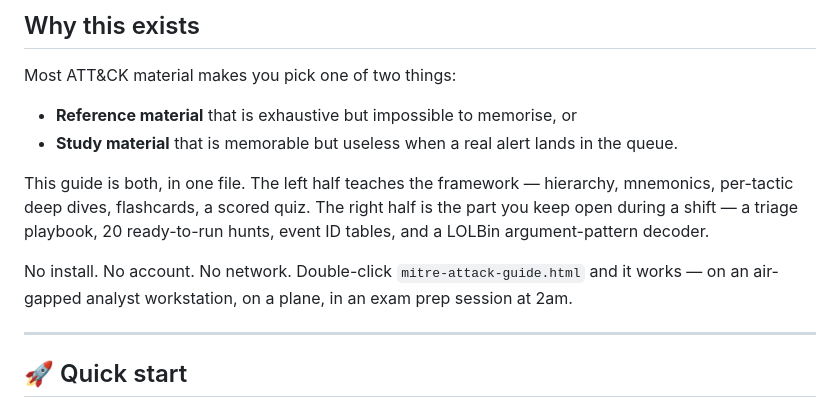
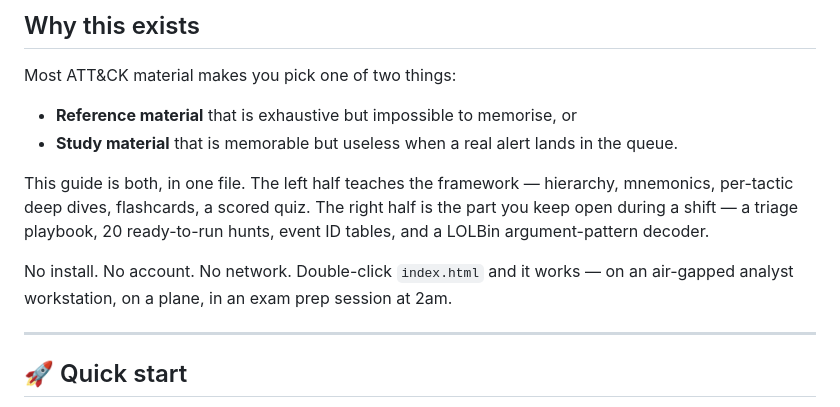
Before and after one commit to mahialjaber/mitre-attack-study-guide, a Markdown page: README.md, the part around the change. Rendered like a GitHub page.

Commit message:
Update file reference from mitre-attack-guide.html to index.html

```diff
--- a/README.md
+++ b/README.md
@@ -34,7 +34,7 @@ Most ATT&CK material makes you pick one of two things:
 
 This guide is both, in one file. The left half teaches the framework — hierarchy, mnemonics, per-tactic deep dives, flashcards, a scored quiz. The right half is the part you keep open during a shift — a triage playbook, 20 ready-to-run hunts, event ID tables, and a LOLBin argument-pattern decoder.
 
-No install. No account. No network. Double-click `mitre-attack-guide.html` and it works — on an air-gapped analyst workstation, on a plane, in an exam prep session at 2am.
+No install. No account. No network. Double-click `index.html` and it works — on an air-gapped analyst workstation, on a plane, in an exam prep session at 2am.
 
 ---
 
```
